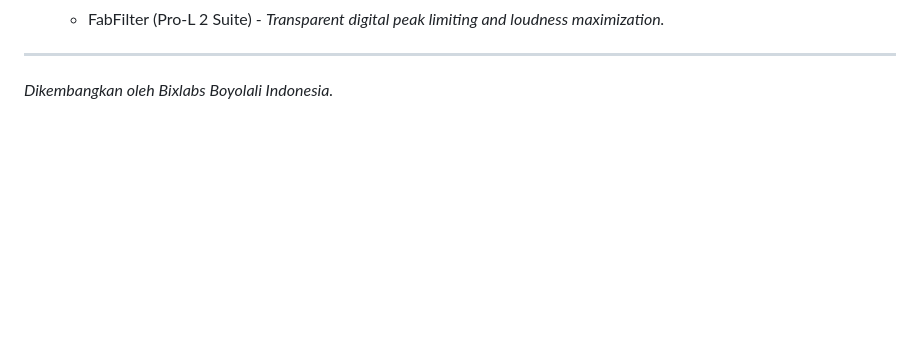
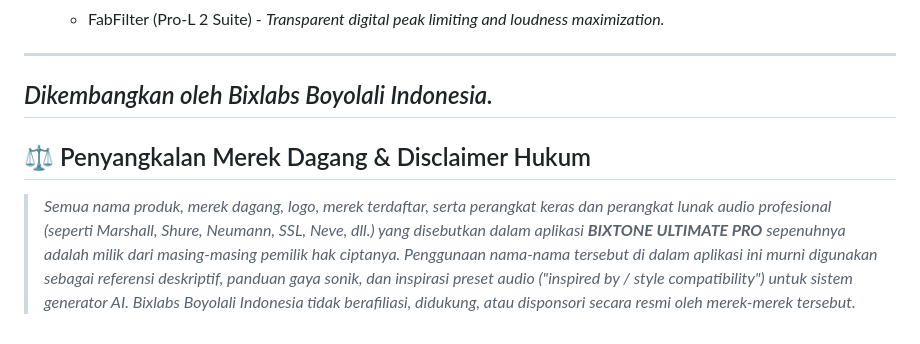
Before and after one commit to antosusanto779-bit/bixtone-ultimate-pro-, a Markdown page: README.md, the part around the change. GitHub-like rendering; blank space fills up the shorter version.

```diff
--- a/README.md
+++ b/README.md
@@ -49,3 +49,8 @@ Seluruh pilihan perangkat, merek, amplifier, kabinet, mikrofon, dan prosesor mas
 
 ---
 *Dikembangkan oleh Bixlabs Boyolali Indonesia.*
+---
+
+## ⚖️ Penyangkalan Merek Dagang & Disclaimer Hukum
+> *Semua nama produk, merek dagang, logo, merek terdaftar, serta perangkat keras dan perangkat lunak audio profesional (seperti Marshall, Shure, Neumann, SSL, Neve, dll.) yang disebutkan dalam aplikasi **BIXTONE ULTIMATE PRO** sepenuhnya adalah milik dari masing-masing pemilik hak ciptanya. Penggunaan nama-nama tersebut di dalam aplikasi ini murni digunakan sebagai referensi deskriptif, panduan gaya sonik, dan inspirasi preset audio ("inspired by / style compatibility") untuk sistem generator AI. Bixlabs Boyolali Indonesia tidak berafiliasi, didukung, atau disponsori secara resmi oleh merek-merek tersebut.*
+>
```
